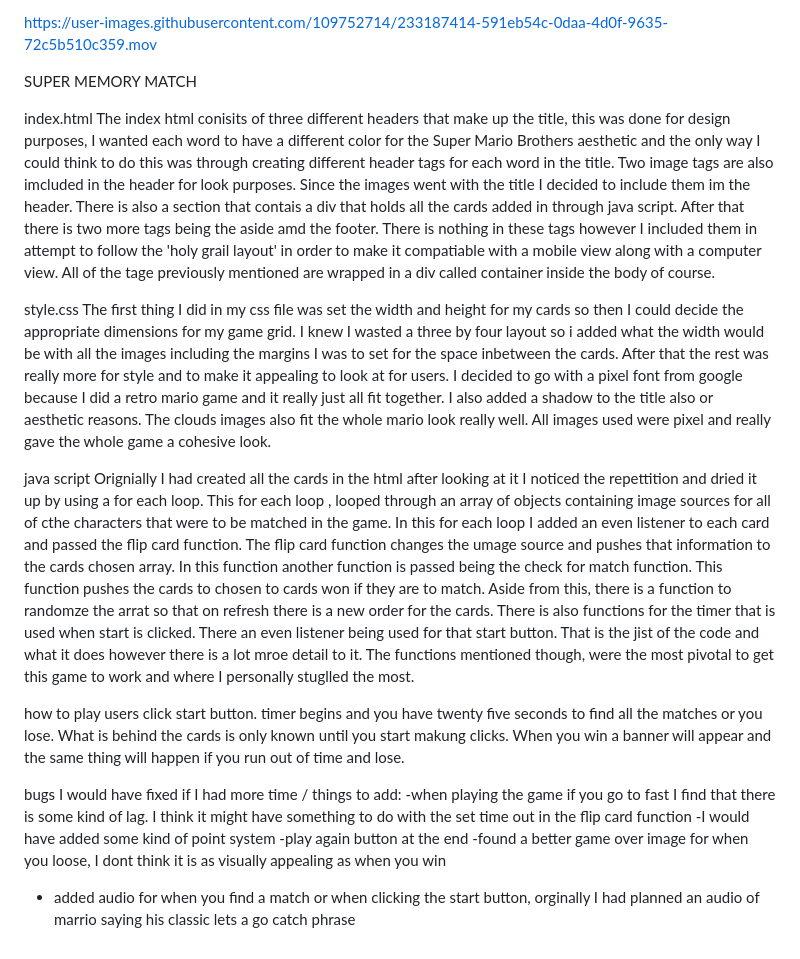
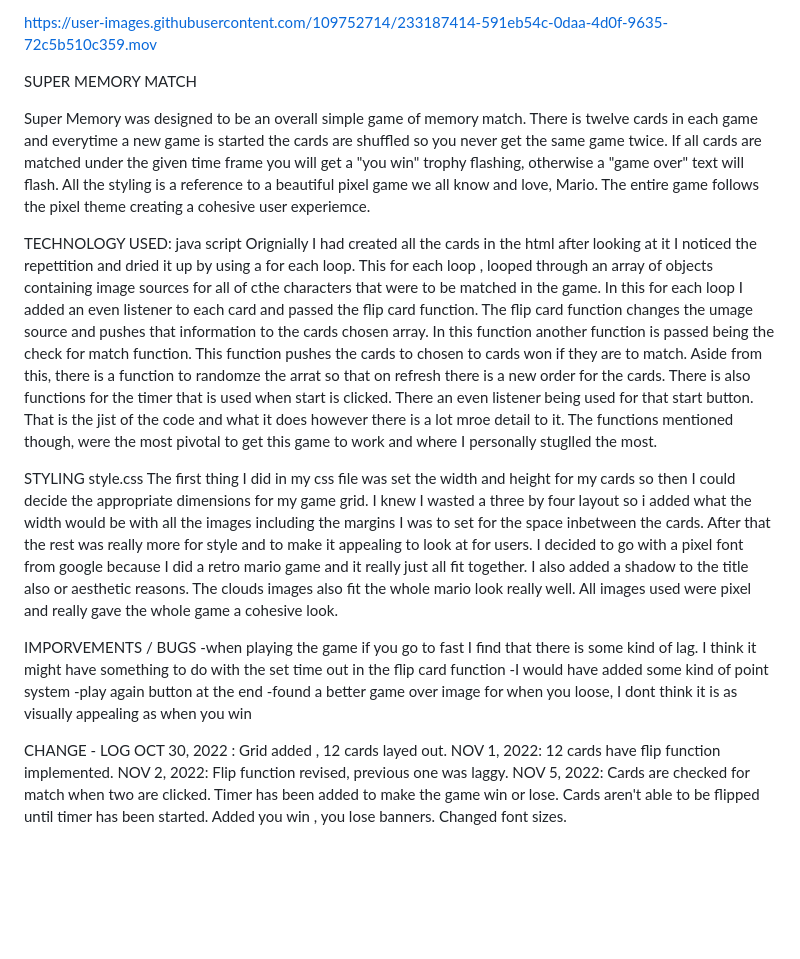
Before and after one commit to Diana-Cano/marios-memory-match-1, a Markdown page: README.md, the part around the change. Rendered like a GitHub page; blank space fills up the shorter version.

```diff
--- a/README.md
+++ b/README.md
@@ -12,26 +12,30 @@ https://user-images.githubusercontent.com/109752714/233187414-591eb54c-0daa-4d0f
 
 SUPER MEMORY MATCH
 
+Super Memory was designed to be an overall simple game of memory match. There is twelve cards in each game and everytime a new game is started the cards are shuffled so you never get the same game twice. If all cards are matched under the given time frame you will get a "you win" trophy flashing, otherwise a "game over" text will flash. All the styling is a reference to a beautiful pixel game we all know and love, Mario. The entire game follows the pixel theme creating a cohesive user experiemce.
 
 
+TECHNOLOGY USED:
+java script
+Orignially I had created all the cards in the html after looking at it I noticed the repettition and dried it up by using a for each loop. This for each loop , looped through an array of objects containing image sources for all of cthe characters that were to be matched in the game. In this for each loop I added an even listener to each card and passed the flip card function. The flip card function changes the umage source and pushes that information to the cards chosen array. In this function another function is passed being the check for match function. This function pushes the cards to chosen to cards won if they are to match. Aside from this, there is a function to randomze the arrat so that on refresh there is a new order for the cards.  There is also functions for the timer that is used when start is clicked. There an even listener being used for that start button. That is the jist of the code and what it does however there is a lot mroe detail to it. The functions mentioned though, were the most pivotal to get this game to work and where I personally stuglled the most.
 
-index.html
-The index html conisits of three different headers that make up the title, this was done for design purposes, I wanted each word to have a different color for the Super Mario Brothers aesthetic and the only way I could think to do this was through creating different header tags for each word in the title. Two image tags are also imcluded in the header for look purposes. Since the images went with the title I decided to include them im the header. There is also a section that contais a div that holds all the cards added in through java script. After that there is two more tags being the aside amd the footer. There is nothing in these tags however I included them in attempt to follow the 'holy grail layout' in order to make it compatiable with a mobile view along with a computer view. All of the tage previously mentioned are wrapped in a div called container inside the body of course.
-
+STYLING
 style.css
 The first thing I did in my css file was set the width and height for my cards so then I could decide the appropriate dimensions for my game grid. I knew I wasted a three by four layout so i added what the width would be with all the images including the margins I was to set for the space inbetween the cards. After that the rest was really more for style and to make it appealing to look at for users. I decided to go with a pixel font from google because I did a retro mario game and it really just all fit together. I also added a shadow to the title also or aesthetic reasons. The clouds images also fit the whole mario look really well. All images used were pixel and really gave the whole game a cohesive look.
 
-java script
-Orignially I had created all the cards in the html after looking at it I noticed the repettition and dried it up by using a for each loop. This for each loop , looped through an array of objects containing image sources for all of cthe characters that were to be matched in the game. In this for each loop I added an even listener to each card and passed the flip card function. The flip card function changes the umage source and pushes that information to the cards chosen array. In this function another function is passed being the check for match function. This function pushes the cards to chosen to cards won if they are to match. Aside from this, there is a function to randomze the arrat so that on refresh there is a new order for the cards.  There is also functions for the timer that is used when start is clicked. There an even listener being used for that start button. That is the jist of the code and what it does however there is a lot mroe detail to it. The functions mentioned though, were the most pivotal to get this game to work and where I personally stuglled the most.
 
-how to play
-users click start button. timer begins and you have twenty five seconds to find all the matches or you lose. What is behind the cards is only known until you start makung clicks. When you win a banner will appear and the same thing will happen if you run out of time and lose.
-
-
-
-bugs I would have fixed if I had more time / things to add:
+IMPORVEMENTS / BUGS
 -when playing the game if you go to fast I find that there is some kind of lag. I think it might have something to do with the set time out in the flip card function
 -I would have added some kind of point system
 -play again button at the end
 -found a better game over image for when you loose, I dont think it is as visually appealing as when you win
-- added audio for when you find a match or when clicking the start button, orginally I had planned an audio of marrio saying his classic lets a go catch phrase
+
+
+CHANGE - LOG
+OCT 30, 2022 : Grid added , 12 cards layed out.
+NOV 1, 2022: 12 cards have flip function implemented.
+NOV 2, 2022: Flip function revised, previous one was laggy.
+NOV 5, 2022: Cards are checked for match when two are clicked.
+             Timer has been added to make the game win or lose.
+             Cards aren't able to be flipped until timer has been started.
+             Added you win , you lose banners. Changed font sizes.
```
